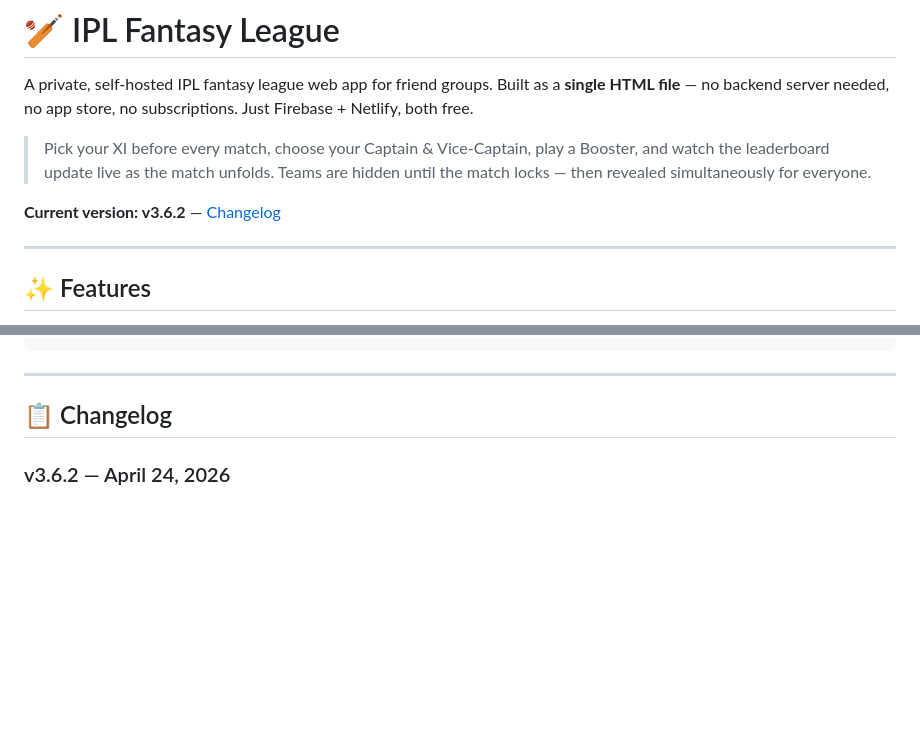
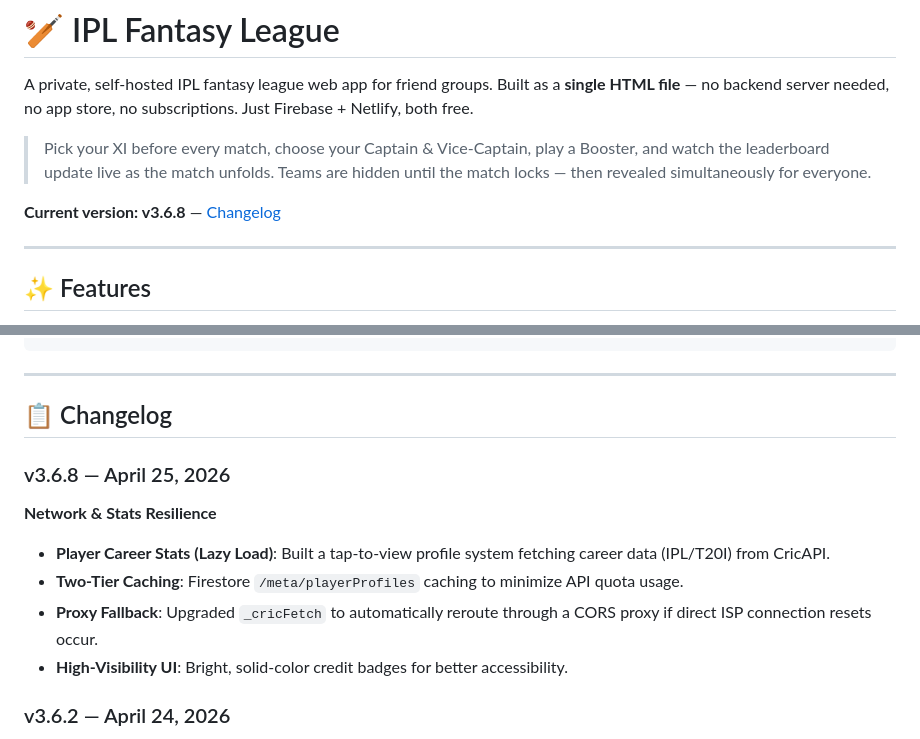
Before and after one commit to saikiranchepyala/IPL-FANTASY, a Markdown page: README.md, 2 parts joined by grey strips. Rendered like a GitHub page; blank space fills up the shorter version.

Commit message:
v3.6.8: Update README version and changelog

```diff
--- a/README.md
+++ b/README.md
@@ -4,7 +4,7 @@ A private, self-hosted IPL fantasy league web app for friend groups. Built as a
 
 > Pick your XI before every match, choose your Captain & Vice-Captain, play a Booster, and watch the leaderboard update live as the match unfolds. Teams are hidden until the match locks — then revealed simultaneously for everyone.
 
-**Current version: v3.6.2** — [Changelog](#-changelog)
+**Current version: v3.6.8** — [Changelog](#-changelog)
 
 ---
 
@@ -313,6 +313,13 @@ Firebase will connect to your live Firestore instance, so any changes made local
 
 ## 📋 Changelog
 
+### v3.6.8 — April 25, 2026
+**Network & Stats Resilience**
+- **Player Career Stats (Lazy Load)**: Built a tap-to-view profile system fetching career data (IPL/T20I) from CricAPI.
+- **Two-Tier Caching**: Firestore `/meta/playerProfiles` caching to minimize API quota usage.
+- **Proxy Fallback**: Upgraded `_cricFetch` to automatically reroute through a CORS proxy if direct ISP connection resets occur.
+- **High-Visibility UI**: Bright, solid-color credit badges for better accessibility.
+
 ### v3.6.2 — April 24, 2026
 - **Firebase Anonymous Auth**: App now signs every visitor in silently with Firebase Anonymous Auth before any Firestore read. Firestore rules updated to require `request.auth != null` on all reads and writes — bots and direct API queries can no longer access the database without first loading and executing the app.
 
```
